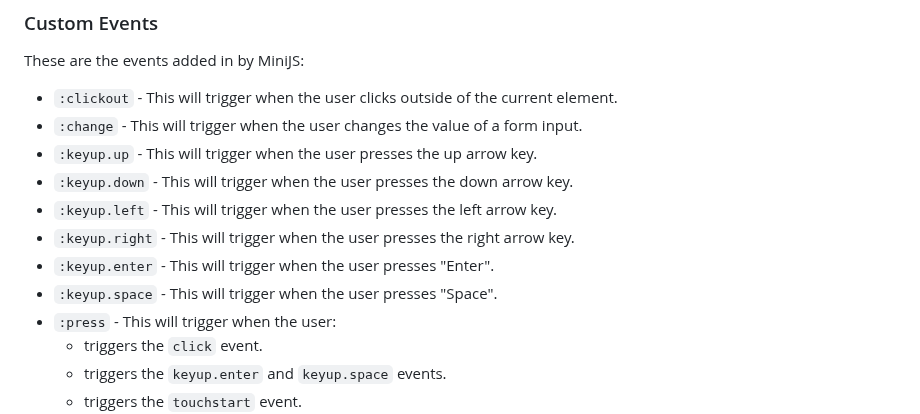
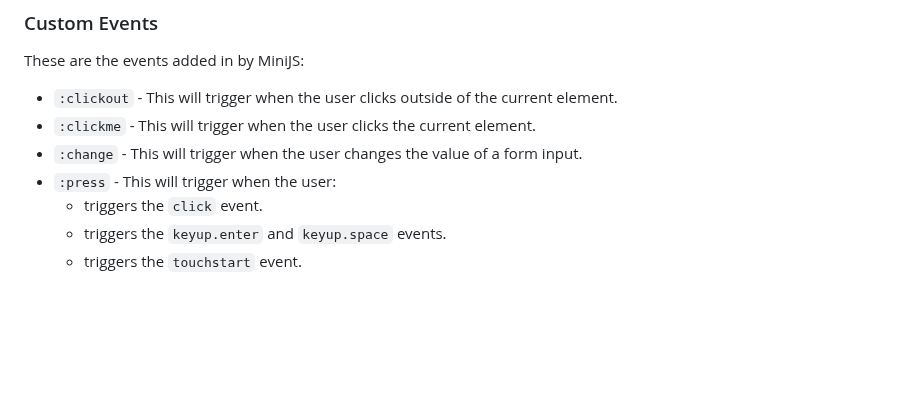
Before and after one commit to reallygoodsoftware/minijs, a Markdown page: readme.md, the part around the change. Rendered like a GitHub page; blank space fills up the shorter version.

Commit message:
docs: update custom events

```diff
--- a/readme.md
+++ b/readme.md
@@ -171,13 +171,8 @@ You can access the current element in the event via `this`:
 These are the events added in by MiniJS:
 
 - `:clickout` - This will trigger when the user clicks outside of the current element.
+- `:clickme` - This will trigger when the user clicks the current element.
 - `:change` - This will trigger when the user changes the value of a form input.
-- `:keyup.up` - This will trigger when the user presses the up arrow key.
-- `:keyup.down` - This will trigger when the user presses the down arrow key.
-- `:keyup.left` - This will trigger when the user presses the left arrow key.
-- `:keyup.right` - This will trigger when the user presses the right arrow key.
-- `:keyup.enter` - This will trigger when the user presses "Enter".
-- `:keyup.space` - This will trigger when the user presses "Space".
 - `:press` - This will trigger when the user:
   - triggers the `click` event.
   - triggers the `keyup.enter` and `keyup.space` events.
```
